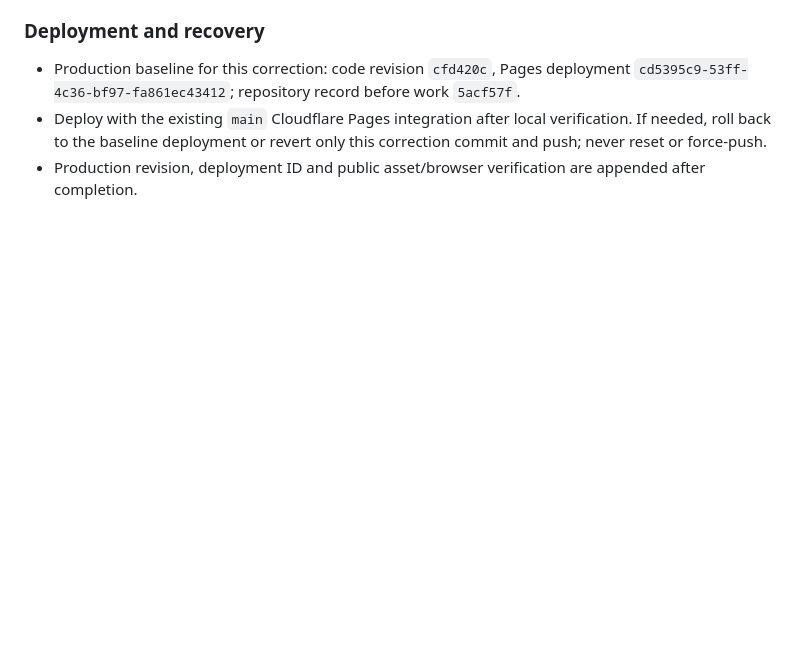
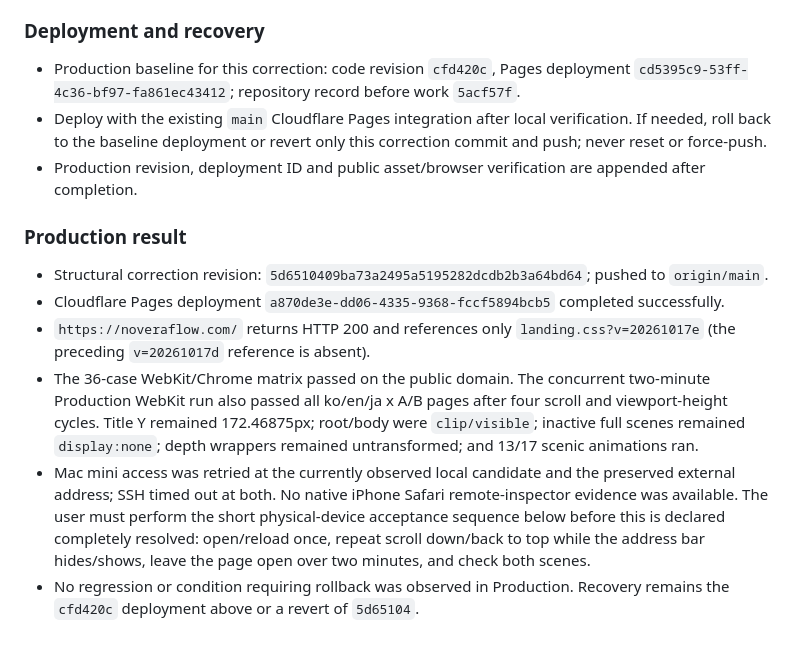
Before and after one commit to moolsoft-stack/noveraflow-site, a Markdown page: docs/HANDOVER_STATUS.md, the part around the change. Drawn GitHub-style; blank space fills up the shorter version.

Commit message:
[CF-Pages-Skip] docs(site): record mobile hero isolation deployment

```diff
--- a/docs/HANDOVER_STATUS.md
+++ b/docs/HANDOVER_STATUS.md
@@ -724,3 +724,25 @@ remove the remaining CSS clipping and SVG composition paths.
   this correction commit and push; never reset or force-push.
 - Production revision, deployment ID and public asset/browser verification are
   appended after completion.
+
+### Production result
+
+- Structural correction revision:
+  `5d6510409ba73a2495a5195282dcdb2b3a64bd64`; pushed to `origin/main`.
+- Cloudflare Pages deployment `a870de3e-dd06-4335-9368-fccf5894bcb5`
+  completed successfully.
+- `https://noveraflow.com/` returns HTTP 200 and references only
+  `landing.css?v=20261017e` (the preceding `v=20261017d` reference is absent).
+- The 36-case WebKit/Chrome matrix passed on the public domain. The concurrent
+  two-minute Production WebKit run also passed all ko/en/ja x A/B pages after
+  four scroll and viewport-height cycles. Title Y remained 172.46875px;
+  root/body were `clip/visible`; inactive full scenes remained `display:none`;
+  depth wrappers remained untransformed; and 13/17 scenic animations ran.
+- Mac mini access was retried at the currently observed local candidate and the
+  preserved external address; SSH timed out at both. No native iPhone Safari
+  remote-inspector evidence was available. The user must perform the short
+  physical-device acceptance sequence below before this is declared completely
+  resolved: open/reload once, repeat scroll down/back to top while the address
+  bar hides/shows, leave the page open over two minutes, and check both scenes.
+- No regression or condition requiring rollback was observed in Production.
+  Recovery remains the `cfd420c` deployment above or a revert of `5d65104`.
```
